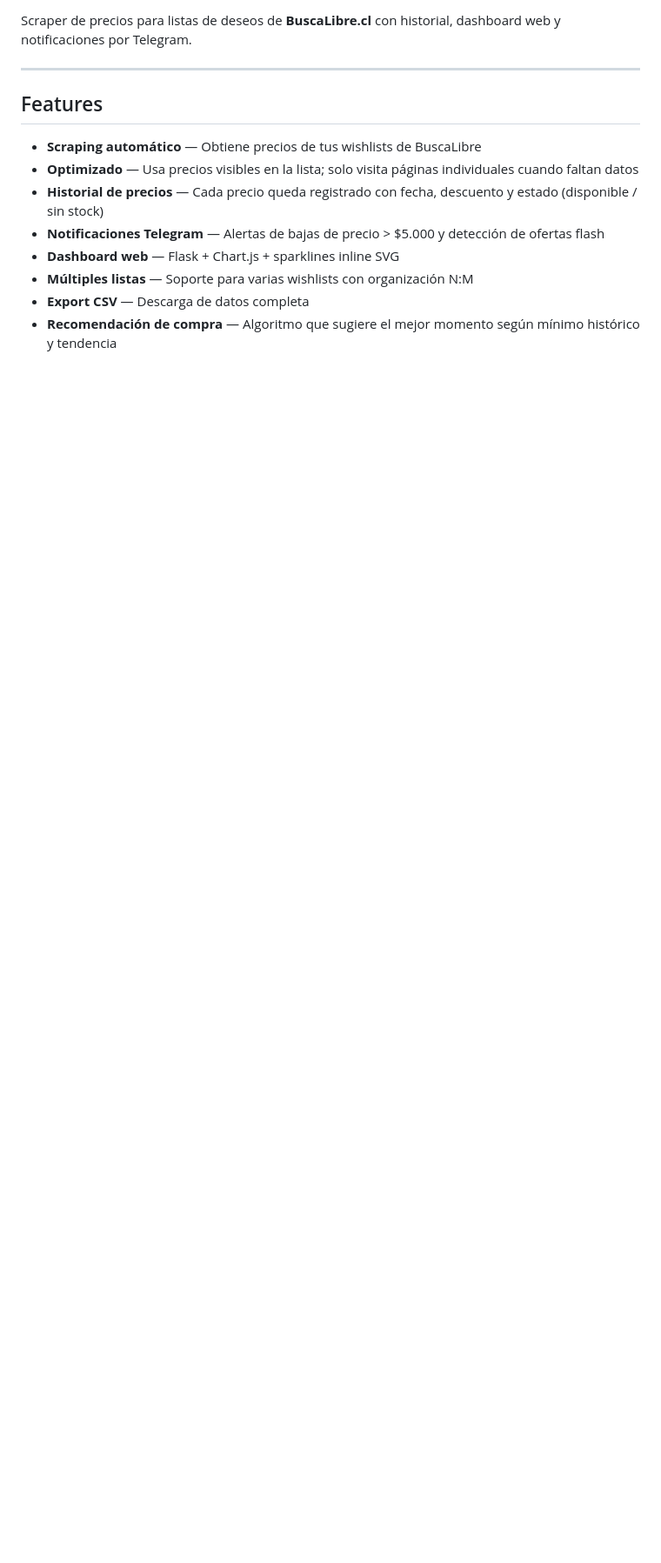
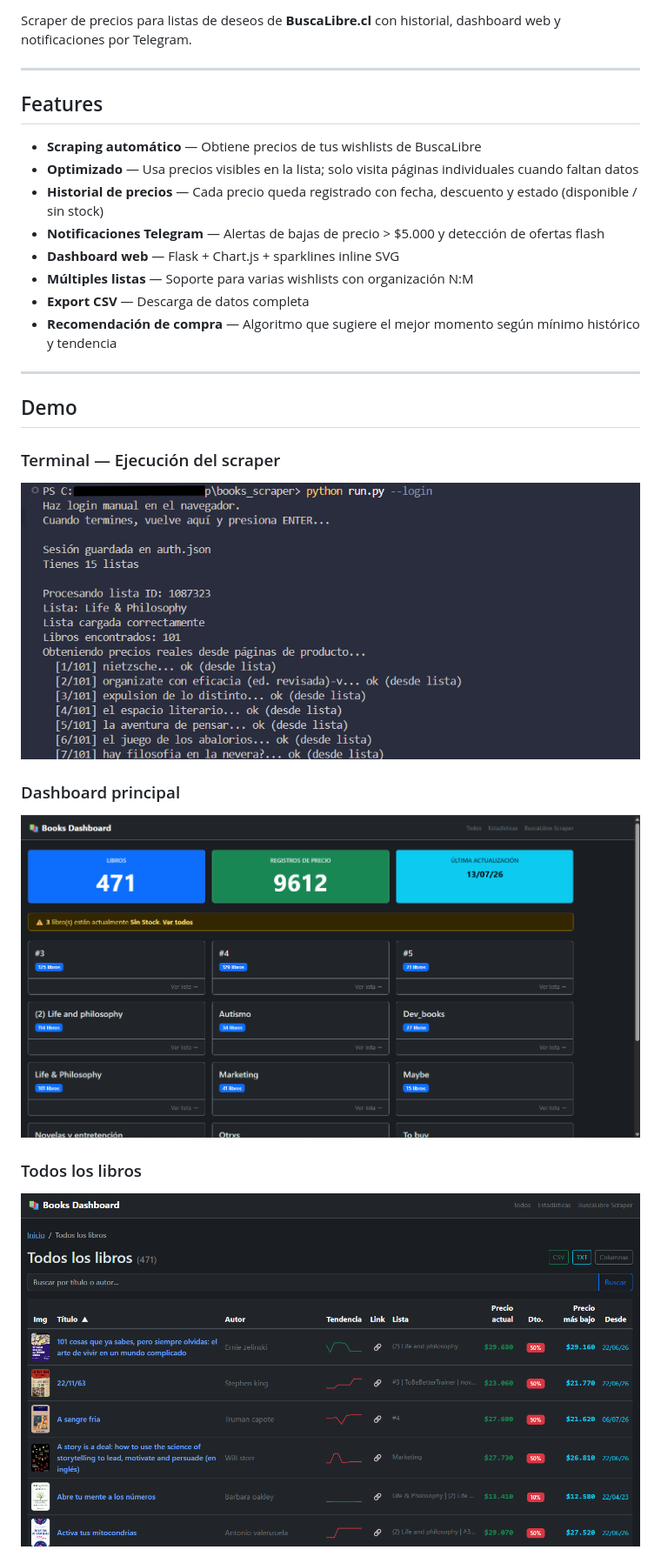
Before and after one commit to maetenco/books-scraper, a Markdown page: README.md, the part around one of its changes. Shown at 87% size. Rendered like a GitHub page; pictures changed too: static/img/book_scraper1.png (added), static/img/book_scraper2.png (added), static/img/book_scraper3.png (added); blank space fills up the shorter version.

```diff
--- a/README.md
+++ b/README.md
@@ -19,3 +20,17 @@ Scraper de precios para listas de deseos de **BuscaLibre.cl** con historial, das
 - **Múltiples listas** — Soporte para varias wishlists con organización N:M
 - **Export CSV** — Descarga de datos completa
 - **Recomendación de compra** — Algoritmo que sugiere el mejor momento según mínimo histórico y tendencia
+
+---
+
+## Demo
+
+### Terminal — Ejecución del scraper
+![Terminal](static/img/book_scraper1.png)
+
+### Dashboard principal
+![Dashboard](static/img/book_scraper2.png)
+
+### Todos los libros
+![Todos los libros](static/img/book_scraper3.png)
+
```
Also changed, not shown: other parts of README.md (+56 -3 lines), static/img/book_scraper4.png (added), static/img/book_scraper5.png (added), static/img/book_scraper6.png (added), 4 other files.
